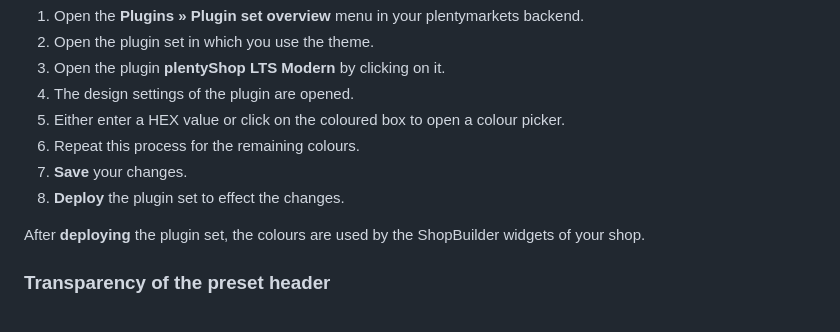
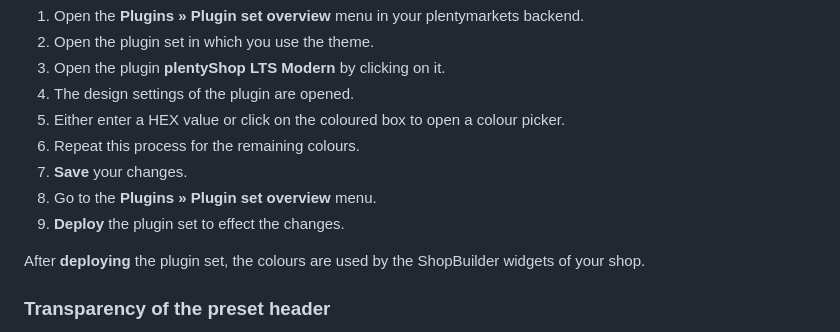
Before and after one commit to plentymarkets/plugin-plentyshop-lts-modern, a Markdown page: meta/documents/user_guide_en.md, the part around the change. Drawn GitHub-style.

```diff
--- a/meta/documents/user_guide_en.md
+++ b/meta/documents/user_guide_en.md
@@ -54,7 +54,8 @@ Take the following steps to change the colours of your plentyShop:
 5. Either enter a HEX value or click on the coloured box to open a colour picker.
 6. Repeat this process for the remaining colours.
 7. **Save** your changes.
-8. **Deploy** the plugin set to effect the changes.
+8. Go to the **Plugins » Plugin set overview** menu.
+9. **Deploy** the plugin set to effect the changes.
 
 After **deploying** the plugin set, the colours are used by the ShopBuilder widgets of your shop.
 
```
Also changed, not shown: meta/documents/user_guide_de.md (+2 -1 lines).
